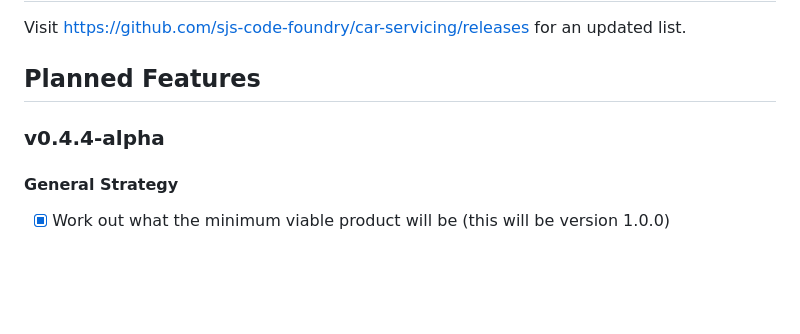
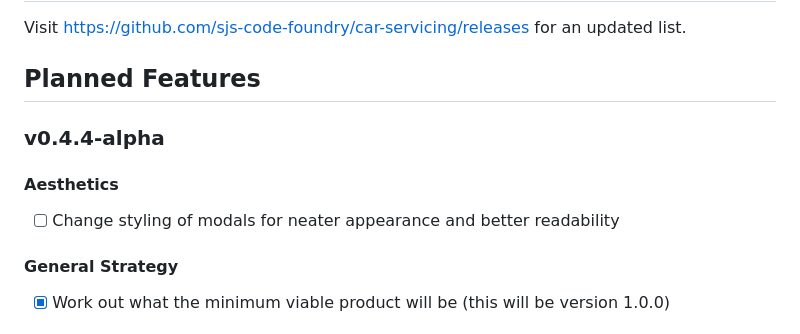
Before and after one commit to sjs-code-foundry/car-servicing, a Markdown page: README.md, the part around one of its changes. GitHub-like rendering; blank space fills up the shorter version.

Commit message:
chore: Add aesthetic task to README.md
Also complete security rules task

```diff
--- a/README.md
+++ b/README.md
@@ -22,6 +22,9 @@ Visit https://github.com/sjs-code-foundry/car-servicing/releases for an updated
 
 ### v0.4.4-alpha
 
+#### Aesthetics
+-   [ ] Change styling of modals for neater appearance and better readability
+
 #### General Strategy
 
 -   [x] Work out what the minimum viable product will be (this will be version 1.0.0)
```
Also changed, not shown: other parts of README.md (+1 -1 lines).
